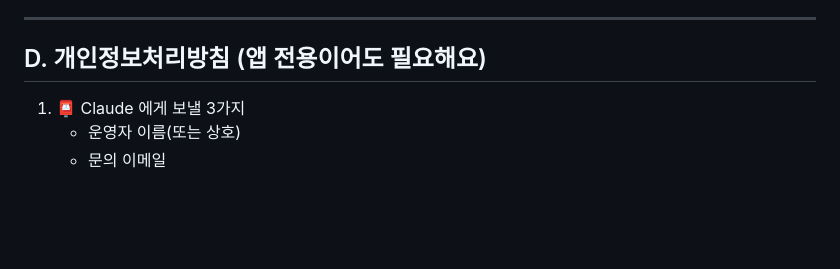
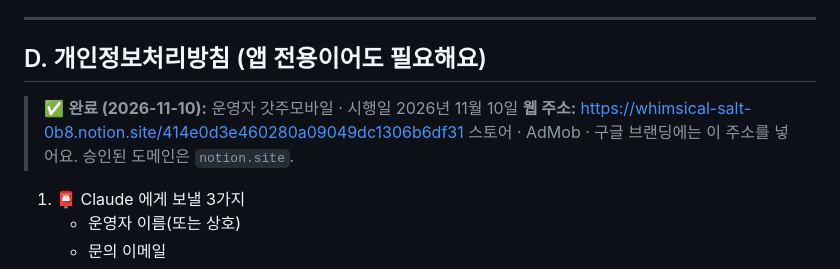
Before and after one commit to dydwn1003/gameju, a Markdown page: reaper/docs/SETUP_GUIDE.md, the part around the change. GitHub-like rendering; blank space fills up the shorter version.

Commit message:
저승사자: 개인정보처리방침 웹 주소(노션) 안내 문서에 기록
Co-Authored-By: Claude Opus 5.5 <noreply@anthropic.com>
Claude-Session: https://claude.ai/code/session_01JaPanueqCrKrVGBfKrPe2n

```diff
--- a/reaper/docs/SETUP_GUIDE.md
+++ b/reaper/docs/SETUP_GUIDE.md
@@ -309,6 +309,9 @@
 ---
 
 ## D. 개인정보처리방침 (앱 전용이어도 필요해요)
+> ✅ **완료 (2026-11-10):** 운영자 갓주모바일 · 시행일 2026년 11월 10일
+> **웹 주소:** https://whimsical-salt-0b8.notion.site/414e0d3e460280a09049dc1306b6df31
+> 스토어 · AdMob · 구글 브랜딩에는 이 주소를 넣어요. 승인된 도메인은 `notion.site`.
 1. 📮 Claude 에게 보낼 3가지
    - 운영자 이름(또는 상호)
    - 문의 이메일
```
Also changed, not shown: reaper/docs/APP_RELEASE.md (+1 -1 lines), reaper/docs/NEXT_STEPS.md (+1 -1 lines).
